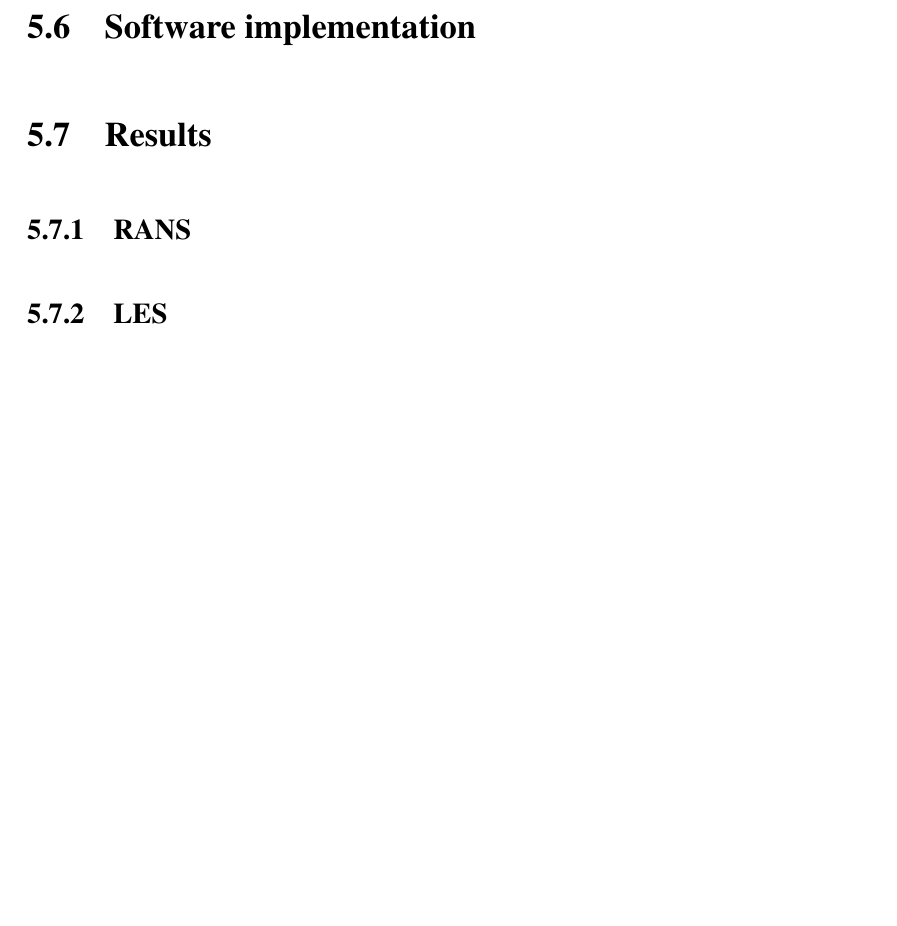
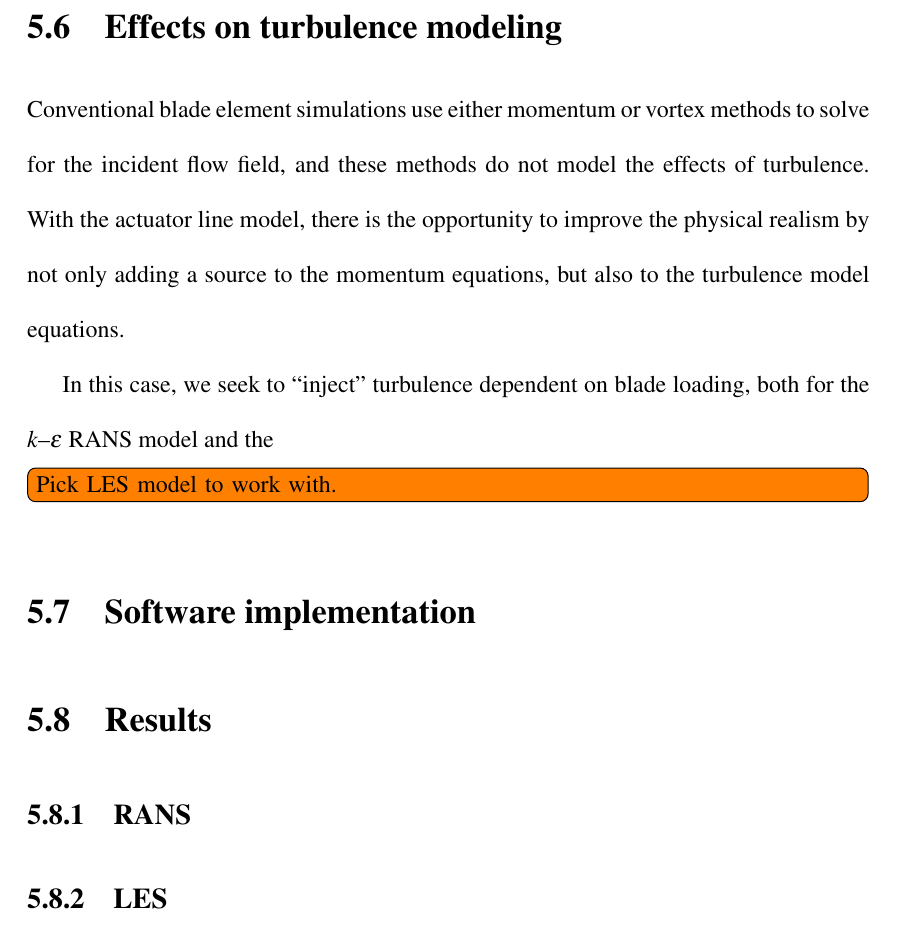
Before and after one commit to petebachant/PhD-thesis, a LaTeX thesis (thesis.tex, which reads chapters/ALM_development.tex): part of page 30 of 35, cut at the place of the change, the shorter picture padded with empty space. Compiled offline with pdfLaTeX; a LaTeX package or settings file that is missing is left out.

Commit message:
Start section on turbulence injection

```diff
--- a/chapters/ALM_development.tex
+++ b/chapters/ALM_development.tex
@@ -21,6 +21,18 @@ the subsequent boundary layer resolution.
 \section{Reynolds number corrections}
 As seen in Chapter~\ref{chap:Re-dep}
 
+\section{Effects on turbulence modeling}
+
+Conventional blade element simulations use either momentum or vortex methods to
+solve for the incident flow field, and these methods do not model the effects of
+turbulence. With the actuator line model, there is the opportunity to improve
+the physical realism by not only adding a source to the momentum equations, but
+also to the turbulence model equations.
+
+In this case, we seek to ``inject'' turbulence dependent on blade loading, both
+for the $k$--$\epsilon$ RANS model and the
+\todo[inline]{Pick LES model to work with.}
+
 \section{Software implementation}
 
 \section{Results}
```
